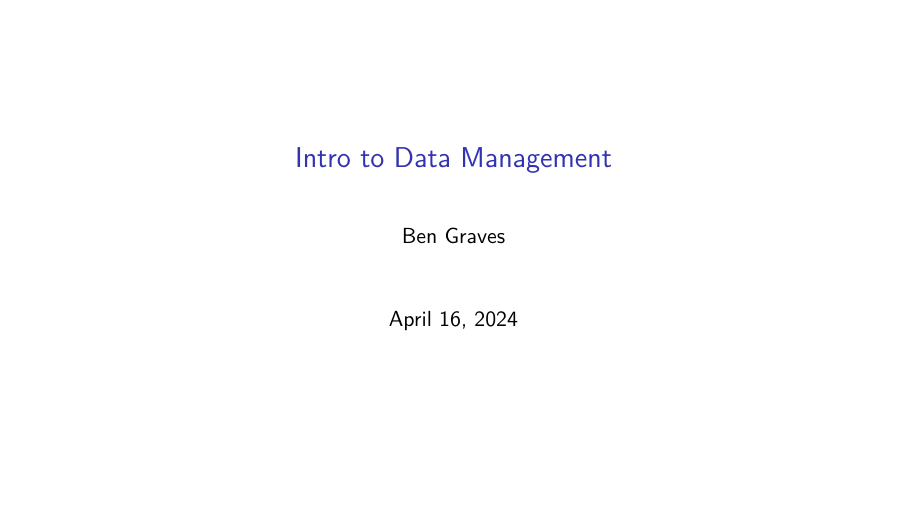
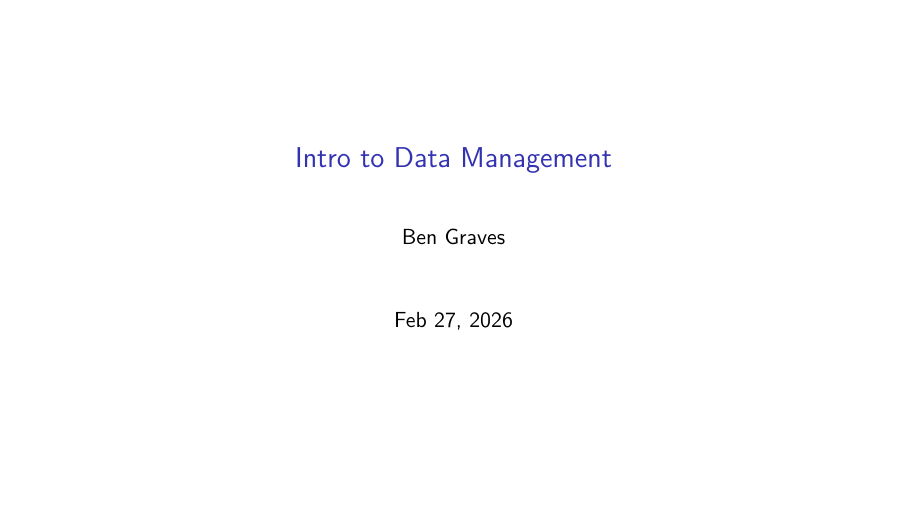
Before and after one commit to blg192/ExampleR, an R Markdown document (data-management/intro-to-data-management.Rmd): page 1 of 47. Rendered offline with R 4.5, knitr and Pandoc, then LaTeX, with nearby package versions.

Commit message:
changes date

```diff
--- a/data-management/intro-to-data-management.Rmd
+++ b/data-management/intro-to-data-management.Rmd
@@ -1,7 +1,7 @@
 ---
 title: "Intro to Data Management"
 author: "Ben Graves"
-date: "April 16, 2024"
+date: "Feb 27, 2026"
 output: beamer_presentation
 classoption: aspectratio=169
 header-includes:
```
